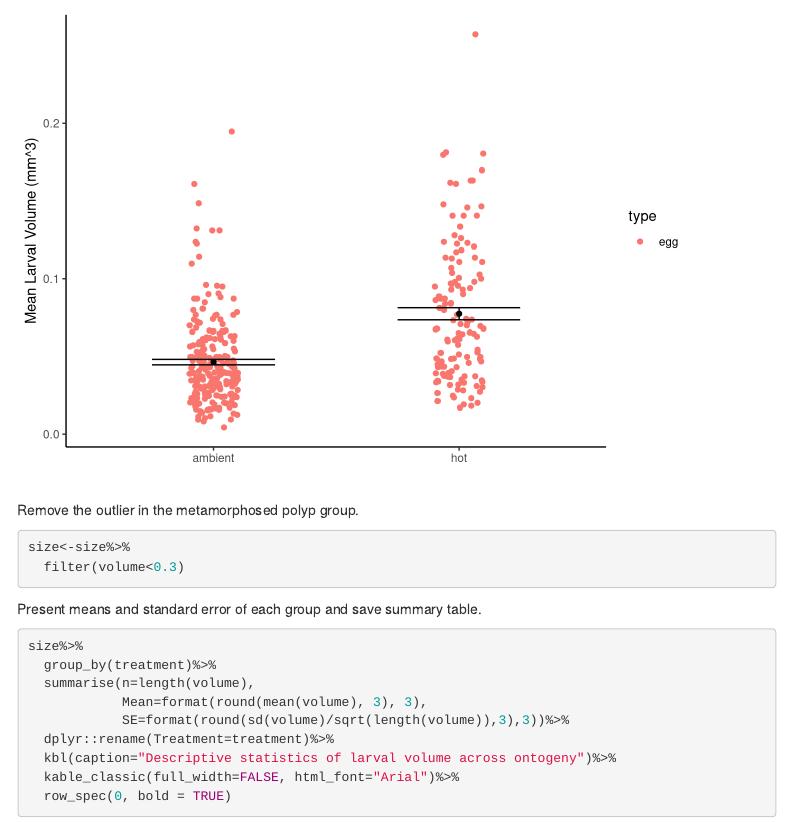
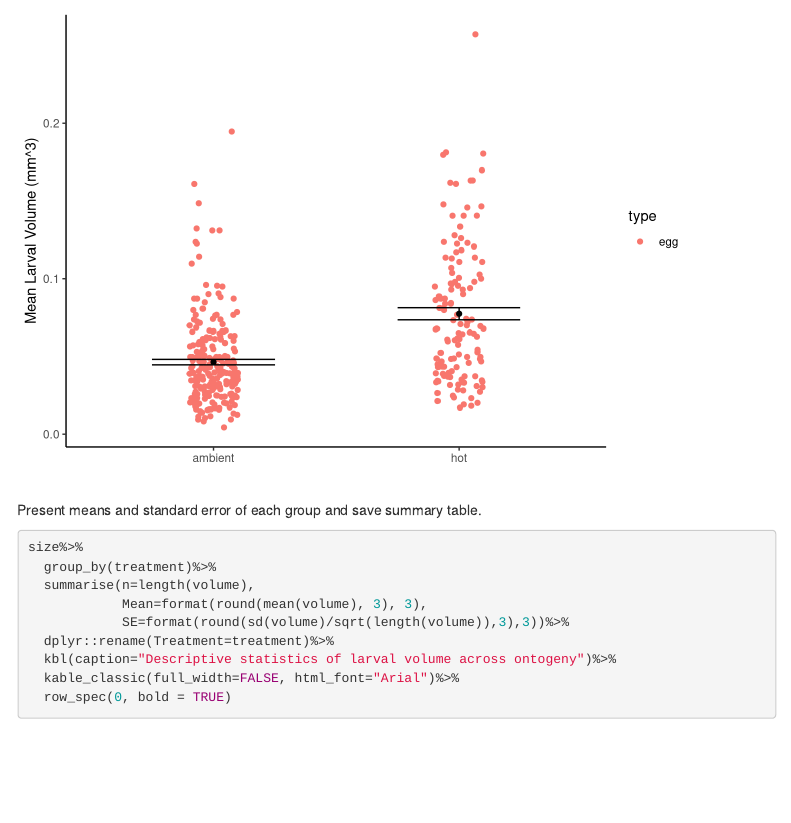
Before and after one commit to daniellembecker/A.pul_Heatwave, an R Markdown document (spawning/scripts/reproductive_ecology_analysis.Rmd): the page in a window 1100 px wide, from 2030 px down. Rendered offline with R 4.5, knitr and Pandoc, with nearby package versions; code that draws random numbers runs with fixed seeds of ours; menus at the side of the page are left out.

Commit message:
cleaned up heatwave timeseries figures from outliers and reran univariate analyses

````diff
--- a/spawning/scripts/reproductive_ecology_analysis.Rmd
+++ b/spawning/scripts/reproductive_ecology_analysis.Rmd
@@ -127,12 +127,6 @@ size %>%
                geom = "errorbar", color = "black", width = 0.5) +
   stat_summary(fun = mean, geom = "point", color = "black") + # Plot mean
   theme_classic()
-```
-
-Remove the outlier in the metamorphosed polyp group.
-```{r}
-size<-size%>%
-  filter(volume<0.3)
 ```
 
 Present means and standard error of each group and save summary table.
````
Also changed, not shown: heatwave/timeseries/timeseries_analysis/Figures/Phys_Figure.png, spawning/figures/reproductive_ecology/bundle.pdf, spawning/figures/reproductive_ecology/bundle.png, spawning/figures/reproductive_ecology/bundle_size_mean.pdf, spawning/figures/reproductive_ecology/cleav_fert_success_mean.pdf, spawning/figures/reproductive_ecology/cleav_fertilization_success.pdf, spawning/figures/reproductive_ecology/cleav_fertilization_success.png, spawning/figures/reproductive_ecology/cleav_stacked_plot.pdf, spawning/figures/reproductive_ecology/egg_size.pdf, spawning/figures/reproductive_ecology/egg_size.png, spawning/figures/reproductive_ecology/egg_size_mean.pdf, spawning/figures/reproductive_ecology/fert_clev_Figure.pdf, spawning/figures/reproductive_ecology/fert_clev_Figure.png, spawning/figures/reproductive_ecology/total_fertilization_success.pdf, 3 more files, 11 other files.
